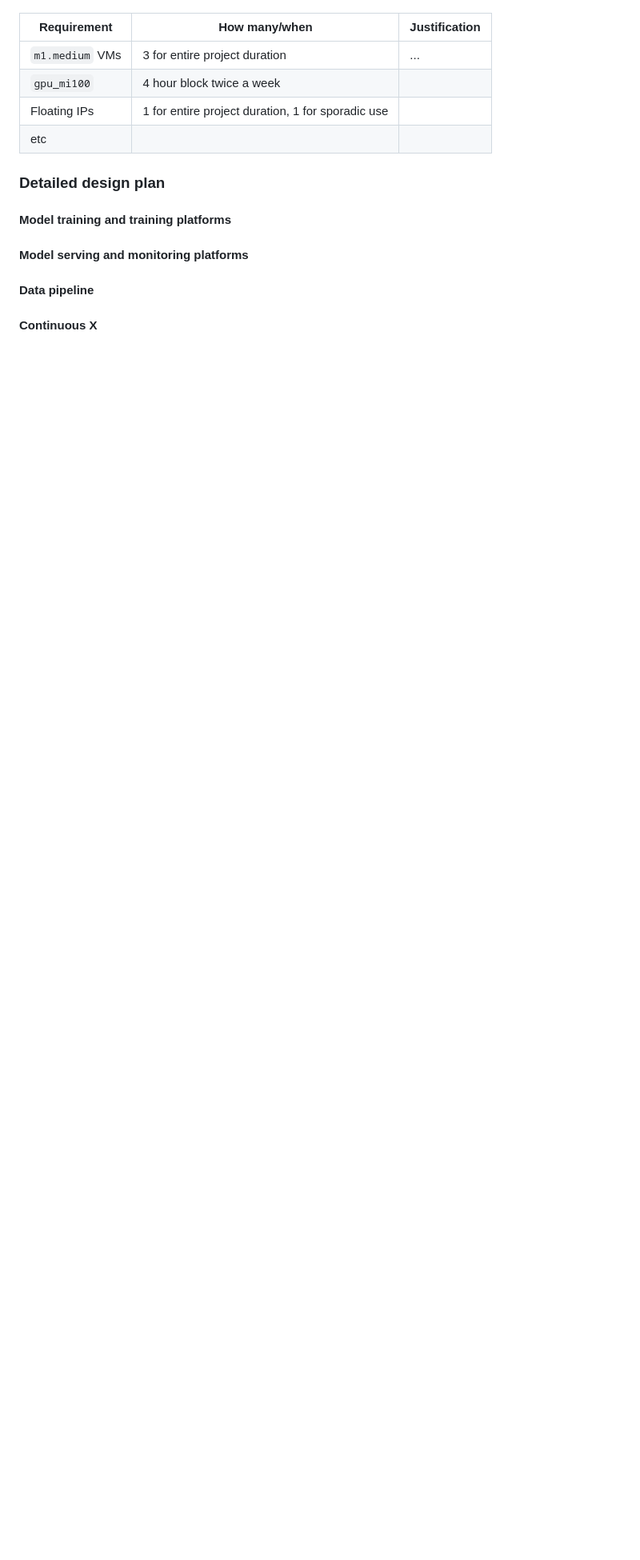
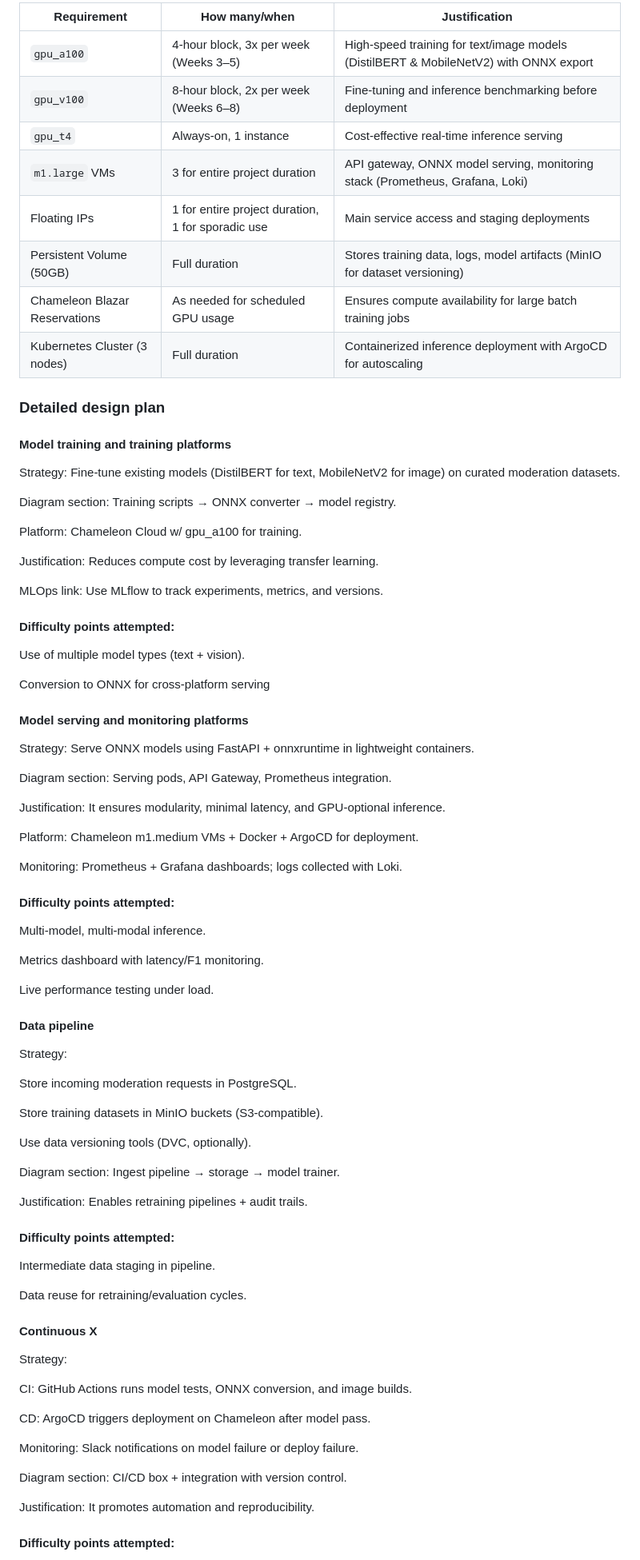
Before and after one commit to revforyou/Content_Moderation_System, a Markdown page: README.md, the part around one of its changes. Shown at 80% size. GitHub-like rendering; blank space fills up the shorter version.

Commit message:
Update README.md
Readme propect proposal mark 1

```diff
--- a/README.md
+++ b/README.md
@@ -52,37 +56,91 @@ conditions under which it may be used. -->
 
-<!-- Itemize all your anticipated requirements: What (`m1.medium` VM, `gpu_mi100`),
-how much/when, justification. Include compute, floating IPs, persistent storage.
-The table below shows an example, it is not a recommendation. -->
+| Requirement       | How many/when                                     | Justification |
+|------------------|---------------------------------------------------|---------------|
+| `gpu_a100`      | 4-hour block, 3x per week (Weeks 3–5)             | High-speed training for text/image models (DistilBERT & MobileNetV2) with ONNX export |
+| `gpu_v100`      | 8-hour block, 2x per week (Weeks 6–8)             | Fine-tuning and inference benchmarking before deployment |
+| `gpu_t4`        | Always-on, 1 instance                             | Cost-effective real-time inference serving |
+| `m1.large` VMs  | 3 for entire project duration                     | API gateway, ONNX model serving, monitoring stack (Prometheus, Grafana, Loki) |
+| Floating IPs    | 1 for entire project duration, 1 for sporadic use | Main service access and staging deployments |
+| Persistent Volume (50GB) | Full duration                          | Stores training data, logs, model artifacts (MinIO for dataset versioning) |
+| Chameleon Blazar Reservations | As needed for scheduled GPU usage | Ensures compute availability for large batch training jobs |
+| Kubernetes Cluster (3 nodes) | Full duration                        | Containerized inference deployment with ArgoCD for autoscaling |
 
-| Requirement     | How many/when                                     | Justification |
-|-----------------|---------------------------------------------------|---------------|
-| `m1.medium` VMs | 3 for entire project duration                     | ...           |
-| `gpu_mi100`     | 4 hour block twice a week                         |               |
-| Floating IPs    | 1 for entire project duration, 1 for sporadic use |               |
-| etc             |                                                   |               |
 
 ### Detailed design plan
 
-<!-- In each section, you should describe (1) your strategy, (2) the relevant parts of the
-diagram, (3) justification for your strategy, (4) relate back to lecture material,
-(5) include specific numbers. -->
-
 #### Model training and training platforms
 
-<!-- Make sure to clarify how you will satisfy the Unit 4 and Unit 5 requirements,
-and which optional "difficulty" points you are attempting. -->
+Strategy: Fine-tune existing models (DistilBERT for text, MobileNetV2 for image) on curated moderation datasets.
+
+Diagram section: Training scripts → ONNX converter → model registry.
+
+Platform: Chameleon Cloud w/ gpu_a100 for training.
+
+Justification: Reduces compute cost by leveraging transfer learning.
+
+MLOps link: Use MLflow to track experiments, metrics, and versions.
+
+#### Difficulty points attempted:
+
+Use of multiple model types (text + vision).
+
+Conversion to ONNX for cross-platform serving
 
 #### Model serving and monitoring platforms
 
-<!-- Make sure to clarify how you will satisfy the Unit 6 and Unit 7 requirements,
-and which optional "difficulty" points you are attempting. -->
+Strategy: Serve ONNX models using FastAPI + onnxruntime in lightweight containers.
+
+Diagram section: Serving pods, API Gateway, Prometheus integration.
+
+Justification: It ensures modularity, minimal latency, and GPU-optional inference.
+
+Platform: Chameleon m1.medium VMs + Docker + ArgoCD for deployment.
+
+Monitoring: Prometheus + Grafana dashboards; logs collected with Loki.
+
+#### Difficulty points attempted:
+
+Multi-model, multi-modal inference.
+
+Metrics dashboard with latency/F1 monitoring.
+
+Live performance testing under load.
+
+
 
 #### Data pipeline
 
-<!-- Make sure to clarify how you will satisfy the Unit 8 requirements,  and which
-optional "difficulty" points you are attempting. -->
+Strategy:
+
+Store incoming moderation requests in PostgreSQL.
+
+Store training datasets in MinIO buckets (S3-compatible).
+
+Use data versioning tools (DVC, optionally).
+
+Diagram section: Ingest pipeline → storage → model trainer.
+
+Justification: Enables retraining pipelines + audit trails.
+
+#### Difficulty points attempted:
+
+Intermediate data staging in pipeline.
+
+Data reuse for retraining/evaluation cycles.
 
 #### Continuous X
 
-<!-- Make sure to clarify how you will satisfy the Unit 3 requirements,  and which
-optional "difficulty" points you are attempting. -->
+Strategy:
+
+CI: GitHub Actions runs model tests, ONNX conversion, and image builds.
+
+CD: ArgoCD triggers deployment on Chameleon after model pass.
+
+Monitoring: Slack notifications on model failure or deploy failure.
+
+Diagram section: CI/CD box + integration with version control.
+
+Justification: It promotes automation and reproducibility.
+
+#### Difficulty points attempted:
+
```
Also changed, not shown: other parts of README.md (+42 -35 lines).
